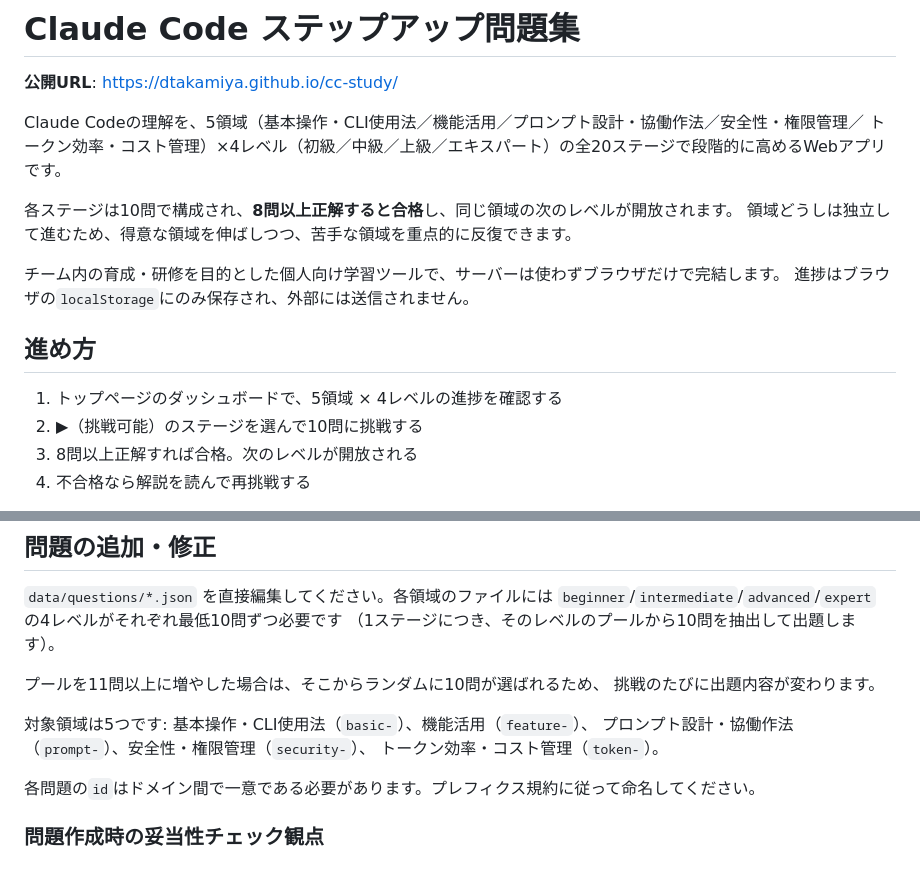
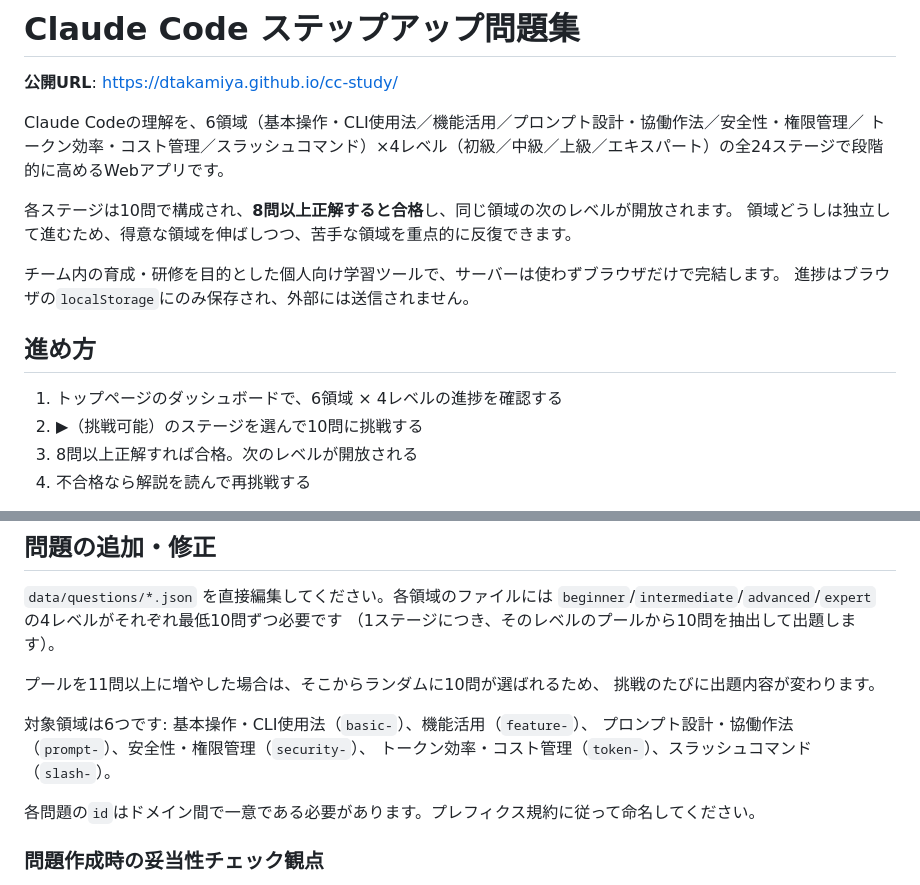
Before and after one commit to dtakamiya/cc-study, a Markdown page: README.md, 2 parts joined by grey strips. Rendered like a GitHub page.

Commit message:
docs: README.mdの領域数・プレフィックス規約を6領域構成に更新

```diff
--- a/README.md
+++ b/README.md
@@ -2,8 +2,8 @@
 
 **公開URL**: https://dtakamiya.github.io/cc-study/
 
-Claude Codeの理解を、5領域（基本操作・CLI使用法／機能活用／プロンプト設計・協働作法／安全性・権限管理／
-トークン効率・コスト管理）×4レベル（初級／中級／上級／エキスパート）の全20ステージで段階的に高めるWebアプリです。
+Claude Codeの理解を、6領域（基本操作・CLI使用法／機能活用／プロンプト設計・協働作法／安全性・権限管理／
+トークン効率・コスト管理／スラッシュコマンド）×4レベル（初級／中級／上級／エキスパート）の全24ステージで段階的に高めるWebアプリです。
 
 各ステージは10問で構成され、**8問以上正解すると合格**し、同じ領域の次のレベルが開放されます。
 領域どうしは独立して進むため、得意な領域を伸ばしつつ、苦手な領域を重点的に反復できます。
@@ -13,7 +13,7 @@ Claude Codeの理解を、5領域（基本操作・CLI使用法／機能活用
 
 ## 進め方
 
-1. トップページのダッシュボードで、5領域 × 4レベルの進捗を確認する
+1. トップページのダッシュボードで、6領域 × 4レベルの進捗を確認する
 2. ▶（挑戦可能）のステージを選んで10問に挑戦する
 3. 8問以上正解すれば合格。次のレベルが開放される
 4. 不合格なら解説を読んで再挑戦する
@@ -77,9 +77,9 @@ node --test
 プールを11問以上に増やした場合は、そこからランダムに10問が選ばれるため、
 挑戦のたびに出題内容が変わります。
 
-対象領域は5つです: 基本操作・CLI使用法（`basic-`）、機能活用（`feature-`）、
+対象領域は6つです: 基本操作・CLI使用法（`basic-`）、機能活用（`feature-`）、
 プロンプト設計・協働作法（`prompt-`）、安全性・権限管理（`security-`）、
-トークン効率・コスト管理（`token-`）。
+トークン効率・コスト管理（`token-`）、スラッシュコマンド（`slash-`）。
 
 各問題の`id`はドメイン間で一意である必要があります。プレフィクス規約に従って命名してください。
 
```
